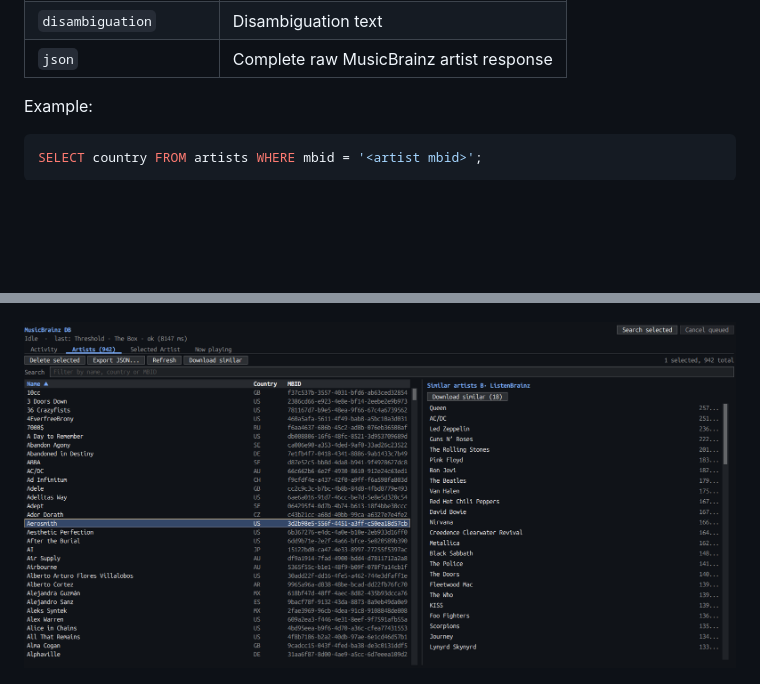
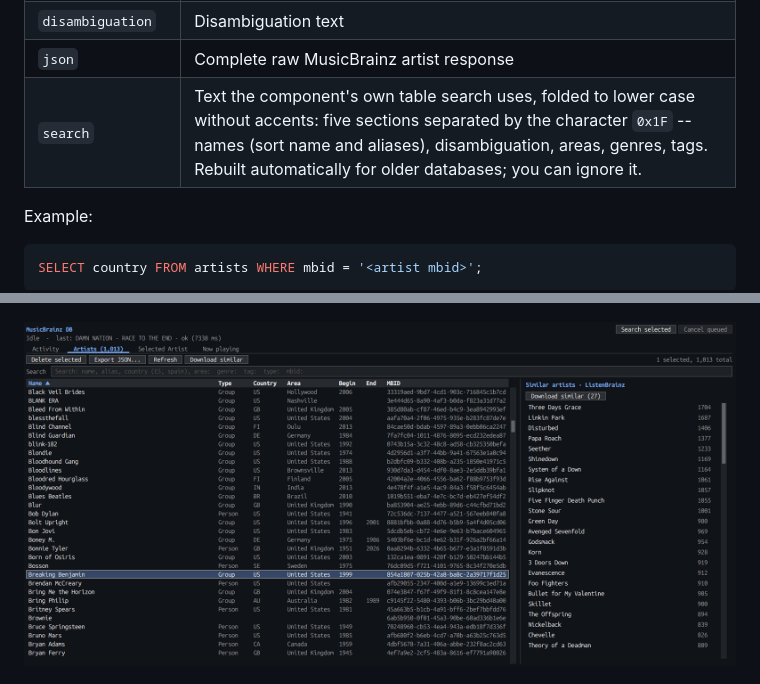
Before and after one commit to smoralis/foo_musicbrainz_db, a Markdown page: README.md, 2 parts joined by grey strips. Drawn GitHub-style; pictures changed too: screenshot2.png; blank space fills up the shorter version.

Commit message:
Artist search filters

```diff
--- a/README.md
+++ b/README.md
@@ -177,6 +197,7 @@ The `artists` table has these columns:
 | `begin_date`, `end_date` | Begin/end dates |
 | `disambiguation` | Disambiguation text |
 | `json` | Complete raw MusicBrainz artist response |
+| `search` | Text the component's own table search uses, folded to lower case without accents: five sections separated by the character `0x1F` -- names (sort name and aliases), disambiguation, areas, genres, tags. Rebuilt automatically for older databases; you can ignore it. |
 
 Example:
 
```
Also changed, not shown: other parts of README.md (+21 -1 lines), 7 other files.
